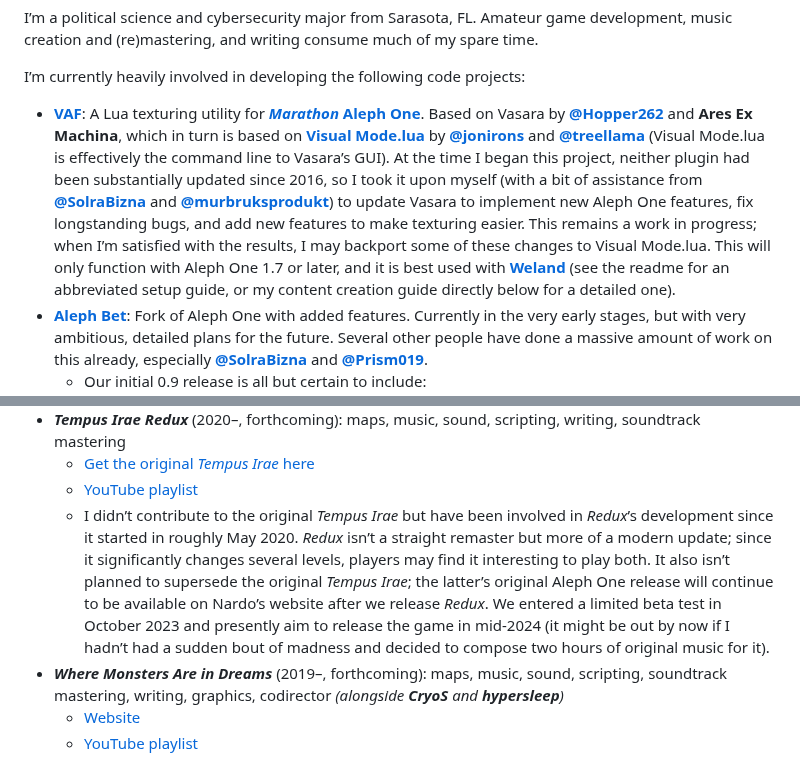
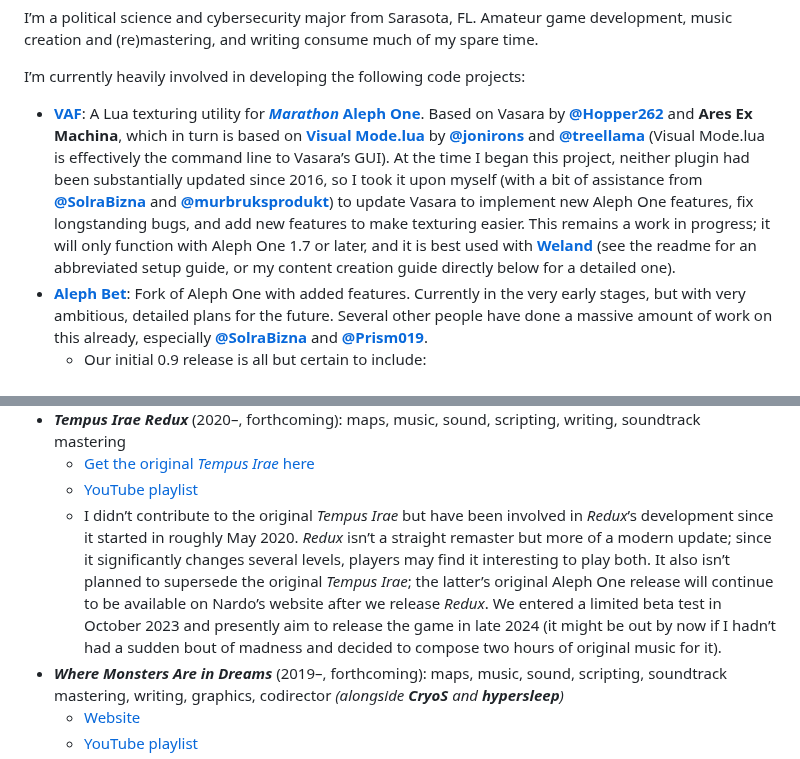
Before and after one commit to aaronfreed/aaronfreed.github.io, a Markdown page: README.md, 2 parts joined by grey strips. GitHub-like rendering.

Commit message:
fix TIR release estimate; there is effectively zero chance of any PRs i make to VML being accepted

```diff
--- a/README.md
+++ b/README.md
@@ -2,7 +2,7 @@ I&rsquo;m a political science and cybersecurity major from Sarasota, FL. Amateur
 
 I’m currently heavily involved in developing the following code projects:
 
-* **[VAF](https://github.com/aaronfreed/vasara/)**: A Lua texturing utility for **[*Marathon* Aleph One](https://alephone.lhowon.org/)**. Based on Vasara by **[@Hopper262](https://github.com/Hopper262)** and **Ares Ex Machina**, which in turn is based on **[Visual Mode.lua](https://github.com/treellama/visualmode)** by **[@jonirons](https://github.com/jonirons)** and **[@treellama](https://github.com/treellama)** (Visual Mode.lua is effectively the command line to Vasara&rsquo;s GUI). At the time I began this project, neither plugin had been substantially updated since 2016, so I took it upon myself (with a bit of assistance from **[@SolraBizna](https://github.com/SolraBizna)** and **[@murbruksprodukt](https://github.com/murbruksprodukt)**) to update Vasara to implement new Aleph One features, fix longstanding bugs, and add new features to make texturing easier. This remains a work in progress; when I&rsquo;m satisfied with the results, I may backport some of these changes to Visual Mode.lua. This will only function with Aleph One 1.7 or later, and it is best used with **[Weland](https://github.com/treellama/weland/releases)** (see the readme for an abbreviated setup guide, or my content creation guide directly below for a detailed one).
+* **[VAF](https://github.com/aaronfreed/vasara/)**: A Lua texturing utility for **[*Marathon* Aleph One](https://alephone.lhowon.org/)**. Based on Vasara by **[@Hopper262](https://github.com/Hopper262)** and **Ares Ex Machina**, which in turn is based on **[Visual Mode.lua](https://github.com/treellama/visualmode)** by **[@jonirons](https://github.com/jonirons)** and **[@treellama](https://github.com/treellama)** (Visual Mode.lua is effectively the command line to Vasara&rsquo;s GUI). At the time I began this project, neither plugin had been substantially updated since 2016, so I took it upon myself (with a bit of assistance from **[@SolraBizna](https://github.com/SolraBizna)** and **[@murbruksprodukt](https://github.com/murbruksprodukt)**) to update Vasara to implement new Aleph One features, fix longstanding bugs, and add new features to make texturing easier. This remains a work in progress; it will only function with Aleph One 1.7 or later, and it is best used with **[Weland](https://github.com/treellama/weland/releases)** (see the readme for an abbreviated setup guide, or my content creation guide directly below for a detailed one).
 * **[Aleph Bet](https://github.com/Aleph-Bet-Marathon/alephbet/)**: Fork of Aleph One with added features. Currently in the very early stages, but with very ambitious, detailed plans for the future. Several other people have done a massive amount of work on this already, especially **[@SolraBizna](https://github.com/SolraBizna)** and **[@Prism019](https://github.com/Prism019)**.
    * Our initial 0.9 release is all but certain to include:
       * a [unified build system](https://mesonbuild.com/) across Windows, Linux, and MacOS (this is probably about 70-80% implemented)
@@ -97,7 +97,7 @@ I&rsquo;m also working on several forthcoming mods:
 * ***Tempus Irae Redux*** (2020&ndash;, forthcoming): maps, music, sound, scripting, writing, soundtrack mastering
    * [Get the original *Tempus Irae* here](http://nardo.bungie.org/alephone.php)
    * [YouTube playlist](https://www.youtube.com/playlist?list=PLoysJW6pXQ6nVJdLAfq0ZxS6WRv0bC3Fe)
-   * I didn&rsquo;t contribute to the original *Tempus Irae* but have been involved in *Redux*&rsquo;s development since it started in roughly May 2020. *Redux* isn&rsquo;t a straight remaster but more of a modern update; since it significantly changes several levels, players may find it interesting to play both. It also isn&rsquo;t planned to supersede the original *Tempus Irae*; the latter&rsquo;s original Aleph One release will continue to be available on Nardo&rsquo;s website after we release *Redux*. We entered a limited beta test in October 2023 and presently aim to release the game in mid-2024 (it might be out by now if I hadn&rsquo;t had a sudden bout of madness and decided to compose two hours of original music for it).
+   * I didn&rsquo;t contribute to the original *Tempus Irae* but have been involved in *Redux*&rsquo;s development since it started in roughly May 2020. *Redux* isn&rsquo;t a straight remaster but more of a modern update; since it significantly changes several levels, players may find it interesting to play both. It also isn&rsquo;t planned to supersede the original *Tempus Irae*; the latter&rsquo;s original Aleph One release will continue to be available on Nardo&rsquo;s website after we release *Redux*. We entered a limited beta test in October 2023 and presently aim to release the game in late 2024 (it might be out by now if I hadn&rsquo;t had a sudden bout of madness and decided to compose two hours of original music for it).
 * ***Where Monsters Are in Dreams*** (2019&ndash;, forthcoming): maps, music, sound, scripting, soundtrack mastering, writing, graphics, codirector *(alongside **CryoS** and **hypersleep**)*
    * [Website](http://bighouse.bungie.org/wmaid/)
    * [YouTube playlist](https://www.youtube.com/playlist?list=PLoysJW6pXQ6kB_7qLbTdgia1hiNOoYmEz)
```
